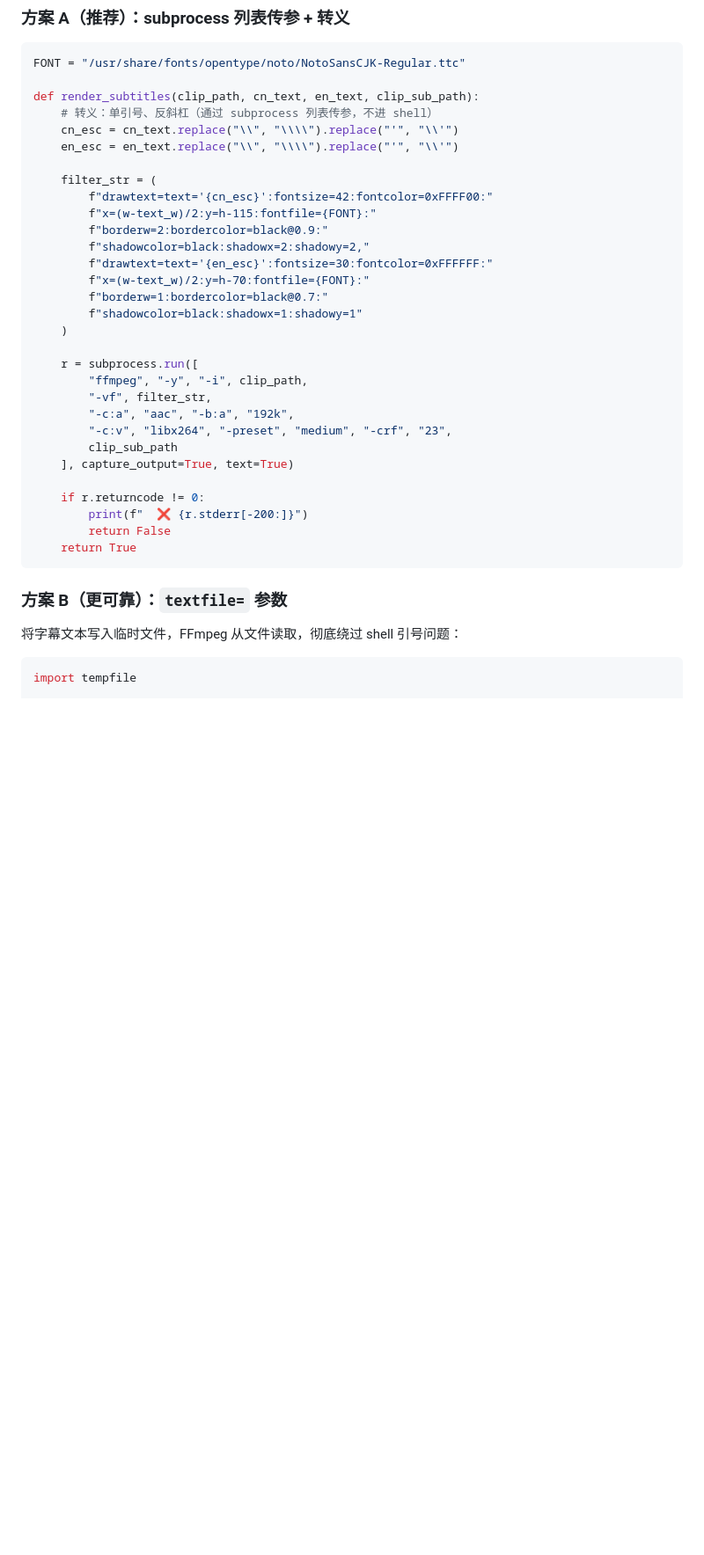
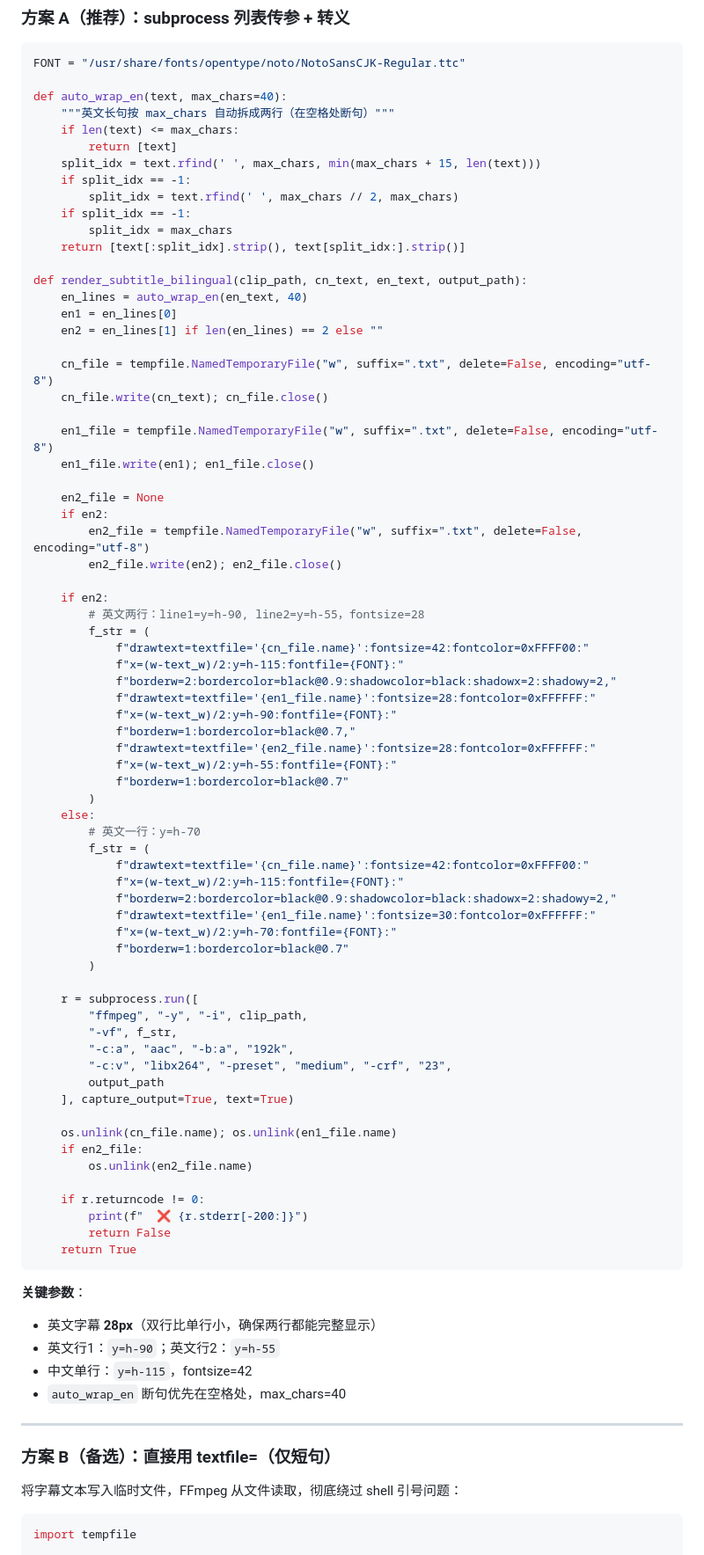
Before and after one commit to spy007111/fable-video-pipeline, a Markdown page: SKILL.md, the part around one of its changes. Shown at 88% size. GitHub-like rendering; blank space fills up the shorter version.

Commit message:
feat(skill): English subtitle auto-wrap - auto_wrap_en() splits long sentences into two lines

````diff
--- a/SKILL.md
+++ b/SKILL.md
@@ -206,29 +206,68 @@ subprocess.run([
 ```python
 FONT = "/usr/share/fonts/opentype/noto/NotoSansCJK-Regular.ttc"
 
-def render_subtitles(clip_path, cn_text, en_text, clip_sub_path):
-    # 转义：单引号、反斜杠（通过 subprocess 列表传参，不进 shell）
-    cn_esc = cn_text.replace("\\", "\\\\").replace("'", "\\'")
-    en_esc = en_text.replace("\\", "\\\\").replace("'", "\\'")
+def auto_wrap_en(text, max_chars=40):
+    """英文长句按 max_chars 自动拆成两行（在空格处断句）"""
+    if len(text) <= max_chars:
+        return [text]
+    split_idx = text.rfind(' ', max_chars, min(max_chars + 15, len(text)))
+    if split_idx == -1:
+        split_idx = text.rfind(' ', max_chars // 2, max_chars)
+    if split_idx == -1:
+        split_idx = max_chars
+    return [text[:split_idx].strip(), text[split_idx:].strip()]
 
-    filter_str = (
-        f"drawtext=text='{cn_esc}':fontsize=42:fontcolor=0xFFFF00:"
-        f"x=(w-text_w)/2:y=h-115:fontfile={FONT}:"
-        f"borderw=2:bordercolor=black@0.9:"
-        f"shadowcolor=black:shadowx=2:shadowy=2,"
-        f"drawtext=text='{en_esc}':fontsize=30:fontcolor=0xFFFFFF:"
-        f"x=(w-text_w)/2:y=h-70:fontfile={FONT}:"
-        f"borderw=1:bordercolor=black@0.7:"
-        f"shadowcolor=black:shadowx=1:shadowy=1"
-    )
+def render_subtitle_bilingual(clip_path, cn_text, en_text, output_path):
+    en_lines = auto_wrap_en(en_text, 40)
+    en1 = en_lines[0]
+    en2 = en_lines[1] if len(en_lines) == 2 else ""
+
+    cn_file = tempfile.NamedTemporaryFile("w", suffix=".txt", delete=False, encoding="utf-8")
+    cn_file.write(cn_text); cn_file.close()
+
+    en1_file = tempfile.NamedTemporaryFile("w", suffix=".txt", delete=False, encoding="utf-8")
+    en1_file.write(en1); en1_file.close()
+
+    en2_file = None
+    if en2:
+        en2_file = tempfile.NamedTemporaryFile("w", suffix=".txt", delete=False, encoding="utf-8")
+        en2_file.write(en2); en2_file.close()
+
+    if en2:
+        # 英文两行：line1=y=h-90, line2=y=h-55，fontsize=28
+        f_str = (
+            f"drawtext=textfile='{cn_file.name}':fontsize=42:fontcolor=0xFFFF00:"
+            f"x=(w-text_w)/2:y=h-115:fontfile={FONT}:"
+            f"borderw=2:bordercolor=black@0.9:shadowcolor=black:shadowx=2:shadowy=2,"
+            f"drawtext=textfile='{en1_file.name}':fontsize=28:fontcolor=0xFFFFFF:"
+            f"x=(w-text_w)/2:y=h-90:fontfile={FONT}:"
+            f"borderw=1:bordercolor=black@0.7,"
+            f"drawtext=textfile='{en2_file.name}':fontsize=28:fontcolor=0xFFFFFF:"
+            f"x=(w-text_w)/2:y=h-55:fontfile={FONT}:"
+            f"borderw=1:bordercolor=black@0.7"
+        )
+    else:
+        # 英文一行：y=h-70
+        f_str = (
+            f"drawtext=textfile='{cn_file.name}':fontsize=42:fontcolor=0xFFFF00:"
+            f"x=(w-text_w)/2:y=h-115:fontfile={FONT}:"
+            f"borderw=2:bordercolor=black@0.9:shadowcolor=black:shadowx=2:shadowy=2,"
+            f"drawtext=textfile='{en1_file.name}':fontsize=30:fontcolor=0xFFFFFF:"
+            f"x=(w-text_w)/2:y=h-70:fontfile={FONT}:"
+            f"borderw=1:bordercolor=black@0.7"
+        )
 
     r = subprocess.run([
         "ffmpeg", "-y", "-i", clip_path,
-        "-vf", filter_str,
+        "-vf", f_str,
         "-c:a", "aac", "-b:a", "192k",
         "-c:v", "libx264", "-preset", "medium", "-crf", "23",
-        clip_sub_path
+        output_path
     ], capture_output=True, text=True)
+
+    os.unlink(cn_file.name); os.unlink(en1_file.name)
+    if en2_file:
+        os.unlink(en2_file.name)
 
     if r.returncode != 0:
         print(f"  ❌ {r.stderr[-200:]}")
@@ -236,7 +275,15 @@ def render_subtitles(clip_path, cn_text, en_text, clip_sub_path):
     return True
 ```
 
-### 方案 B（更可靠）：`textfile=` 参数
+**关键参数**：
+- 英文字幕 **28px**（双行比单行小，确保两行都能完整显示）
+- 英文行1：`y=h-90`；英文行2：`y=h-55`
+- 中文单行：`y=h-115`，fontsize=42
+- `auto_wrap_en` 断句优先在空格处，max_chars=40
+
+---
+
+### 方案 B（备选）：直接用 textfile=（仅短句）
 
 将字幕文本写入临时文件，FFmpeg 从文件读取，彻底绕过 shell 引号问题：
 
````
Also changed, not shown: other parts of SKILL.md (+6 -4 lines).
